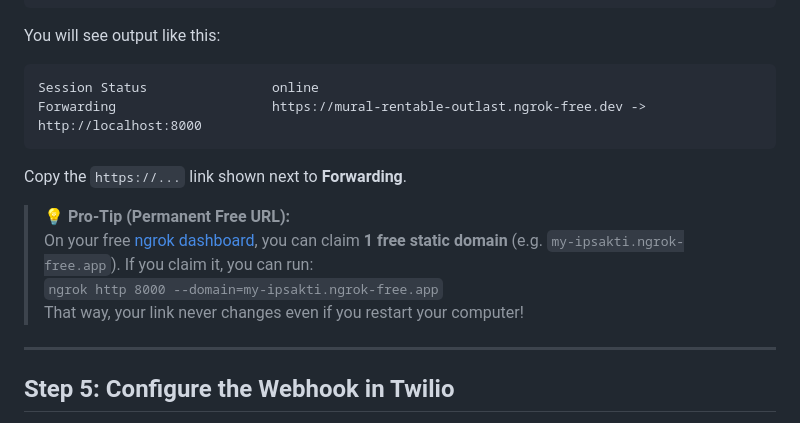
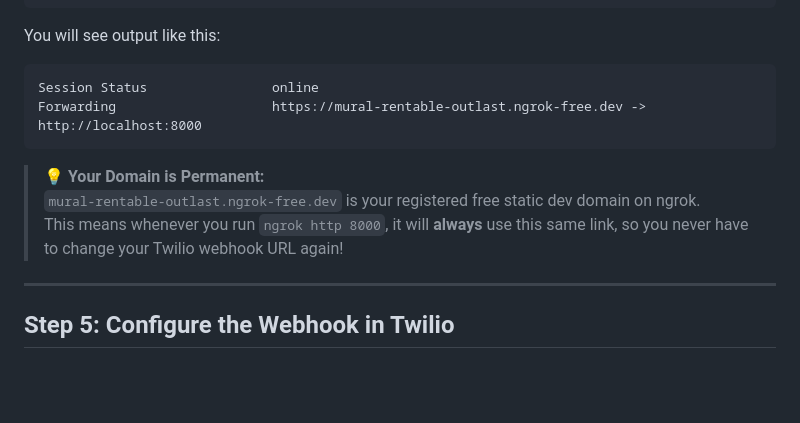
Before and after one commit to vignesh-poovanna/GraphRAG, a Markdown page: docs/WHATSAPP_GUIDE.md, the part around the change. GitHub-like rendering; blank space fills up the shorter version.

Commit message:
docs: note permanent ngrok static domain

````diff
--- a/docs/WHATSAPP_GUIDE.md
+++ b/docs/WHATSAPP_GUIDE.md
@@ -87,12 +87,10 @@ You will see output like this:
 Session Status                online
 Forwarding                    https://mural-rentable-outlast.ngrok-free.dev -> http://localhost:8000
 ```
-Copy the `https://...` link shown next to **Forwarding**.
 
-> 💡 **Pro-Tip (Permanent Free URL):**
-> On your free [ngrok dashboard](https://dashboard.ngrok.com/domains), you can claim **1 free static domain** (e.g. `my-ipsakti.ngrok-free.app`). If you claim it, you can run:
-> `ngrok http 8000 --domain=my-ipsakti.ngrok-free.app`
-> That way, your link never changes even if you restart your computer!
+> 💡 **Your Domain is Permanent:**
+> `mural-rentable-outlast.ngrok-free.dev` is your registered free static dev domain on ngrok.
+> This means whenever you run `ngrok http 8000`, it will **always** use this same link, so you never have to change your Twilio webhook URL again!
 
 ---
 
````
